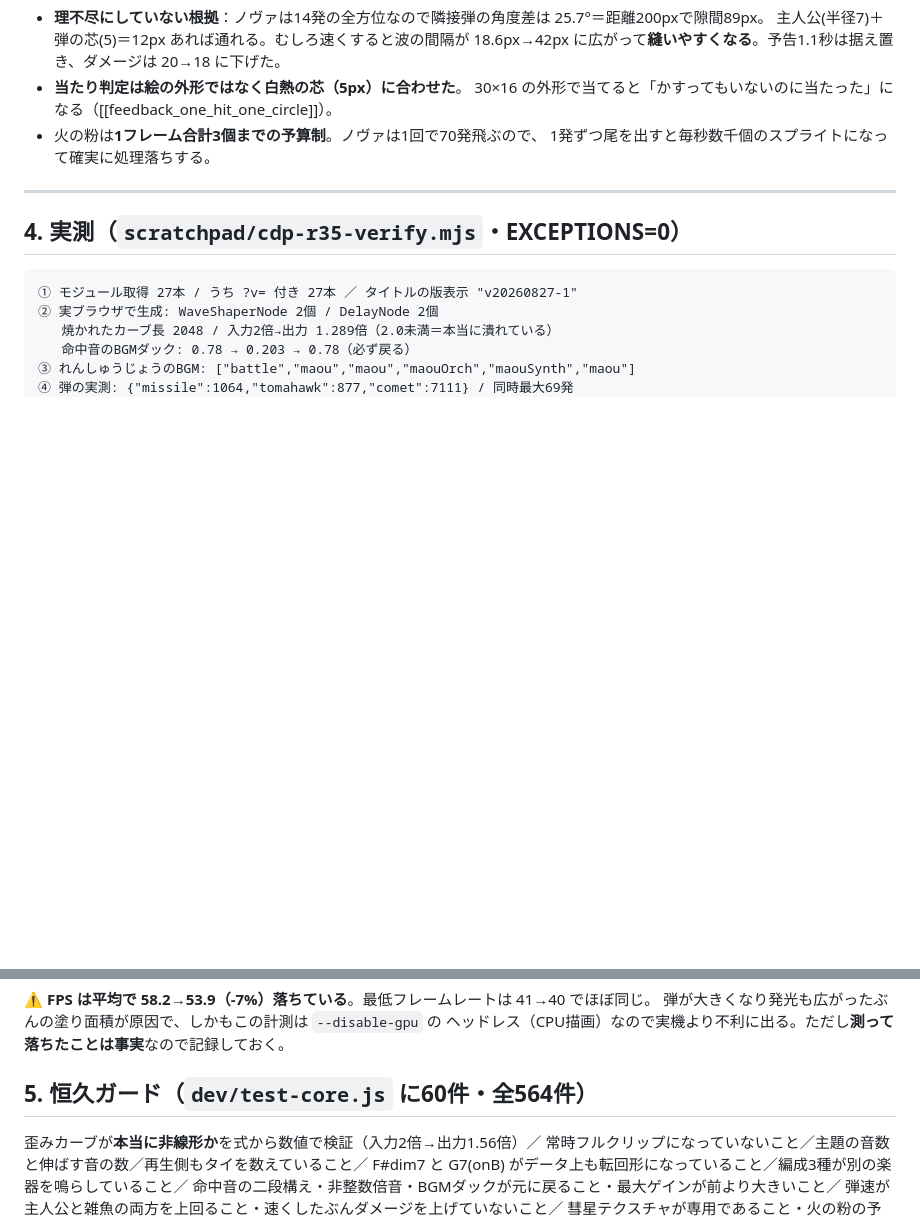
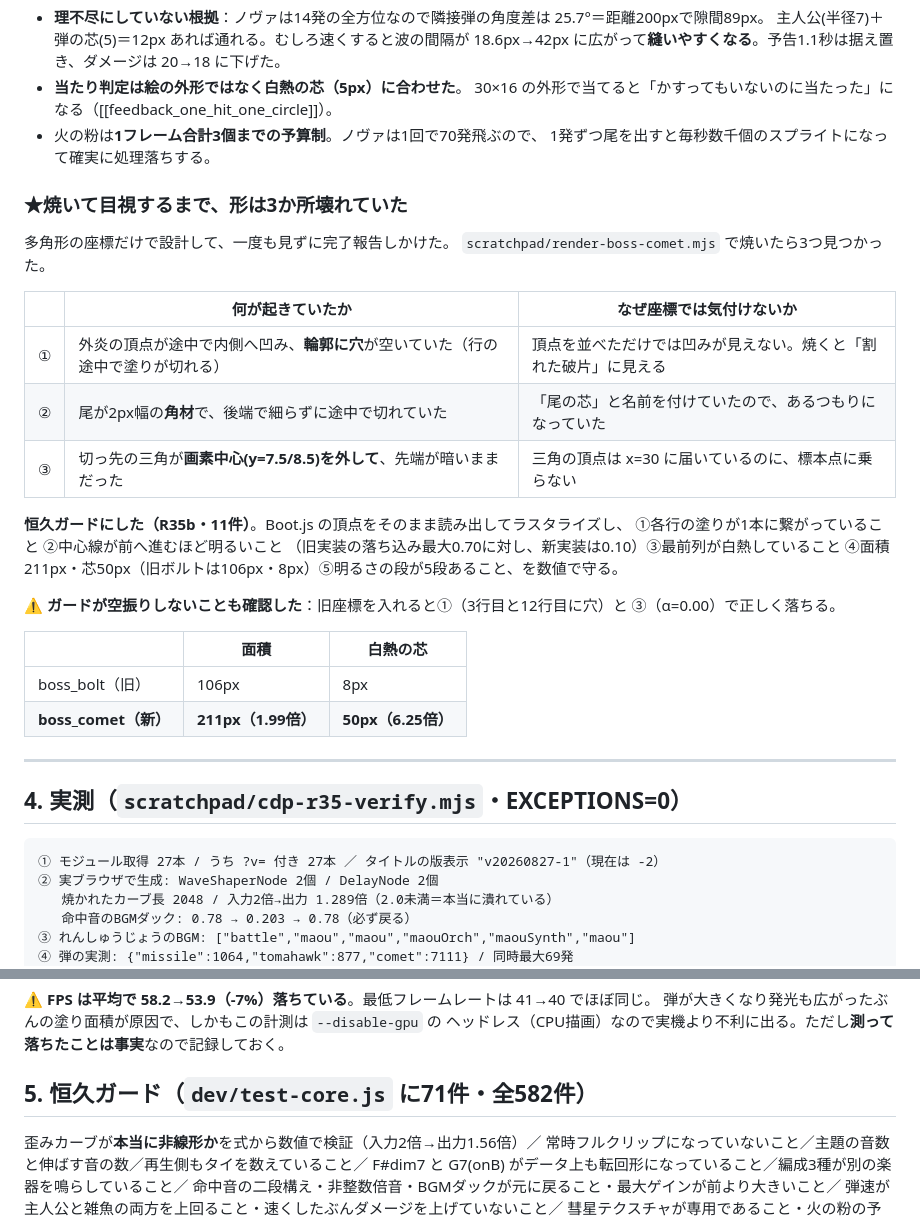
Before and after one commit to nori1975461/hayato-game, a Markdown page: vortex/docs/r35_timbre_melody_and_bullets.md, 2 parts joined by grey strips. GitHub-like rendering; blank space fills up the shorter version.

Commit message:
docs(vortex): 彗星弾を焼いて見つけた3つの欠陥と、その恒久ガードを追記
Co-Authored-By: Claude Opus 5 <noreply@anthropic.com>

````diff
--- a/vortex/docs/r35_timbre_melody_and_bullets.md
+++ b/vortex/docs/r35_timbre_melody_and_bullets.md
@@ -139,12 +139,36 @@ R34W4 で「豆鉄砲（＝長い下降スイープ）」は消したが、そ
 - 火の粉は**1フレーム合計3個までの予算制**。ノヴァは1回で70発飛ぶので、
   1発ずつ尾を出すと毎秒数千個のスプライトになって確実に処理落ちする。
 
+### ★焼いて目視するまで、形は3か所壊れていた
+
+多角形の座標だけで設計して、一度も見ずに完了報告しかけた。
+`scratchpad/render-boss-comet.mjs` で焼いたら3つ見つかった。
+
+| | 何が起きていたか | なぜ座標では気付けないか |
+| --- | --- | --- |
+| ① | 外炎の頂点が途中で内側へ凹み、**輪郭に穴**が空いていた（行の途中で塗りが切れる） | 頂点を並べただけでは凹みが見えない。焼くと「割れた破片」に見える |
+| ② | 尾が2px幅の**角材**で、後端で細らずに途中で切れていた | 「尾の芯」と名前を付けていたので、あるつもりになっていた |
+| ③ | 切っ先の三角が**画素中心(y=7.5/8.5)を外して**、先端が暗いままだった | 三角の頂点は x=30 に届いているのに、標本点に乗らない |
+
+**恒久ガードにした（R35b・11件）**。Boot.js の頂点をそのまま読み出してラスタライズし、
+①各行の塗りが1本に繋がっていること ②中心線が前へ進むほど明るいこと
+（旧実装の落ち込み最大0.70に対し、新実装は0.10）③最前列が白熱していること
+④面積211px・芯50px（旧ボルトは106px・8px）⑤明るさの段が5段あること、を数値で守る。
+
+⚠️ **ガードが空振りしないことも確認した**：旧座標を入れると①（3行目と12行目に穴）と
+③（α=0.00）で正しく落ちる。
+
+| | 面積 | 白熱の芯 |
+| --- | --- | --- |
+| boss_bolt（旧） | 106px | 8px |
+| **boss_comet（新）** | **211px（1.99倍）** | **50px（6.25倍）** |
+
 ---
 
 ## 4. 実測（`scratchpad/cdp-r35-verify.mjs`・EXCEPTIONS=0）
 
 ```
-① モジュール取得 27本 / うち ?v= 付き 27本 ／ タイトルの版表示 "v20260827-1"
+① モジュール取得 27本 / うち ?v= 付き 27本 ／ タイトルの版表示 "v20260827-1"（現在は -2）
 ② 実ブラウザで生成: WaveShaperNode 2個 / DelayNode 2個
    焼かれたカーブ長 2048 / 入力2倍→出力 1.289倍（2.0未満＝本当に潰れている）
    命中音のBGMダック: 0.78 → 0.203 → 0.78（必ず戻る）
@@ -166,7 +190,7 @@ R34W4 で「豆鉄砲（＝長い下降スイープ）」は消したが、そ
 弾が大きくなり発光も広がったぶんの塗り面積が原因で、しかもこの計測は `--disable-gpu` の
 ヘッドレス（CPU描画）なので実機より不利に出る。ただし**測って落ちたことは事実**なので記録しておく。
 
-## 5. 恒久ガード（`dev/test-core.js` に60件・全564件）
+## 5. 恒久ガード（`dev/test-core.js` に71件・全582件）
 
 歪みカーブが**本当に非線形か**を式から数値で検証（入力2倍→出力1.56倍）／
 常時フルクリップになっていないこと／主題の音数と伸ばす音の数／再生側もタイを数えていること／
````
